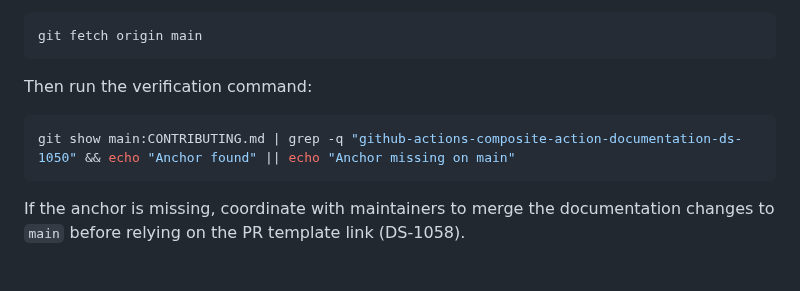
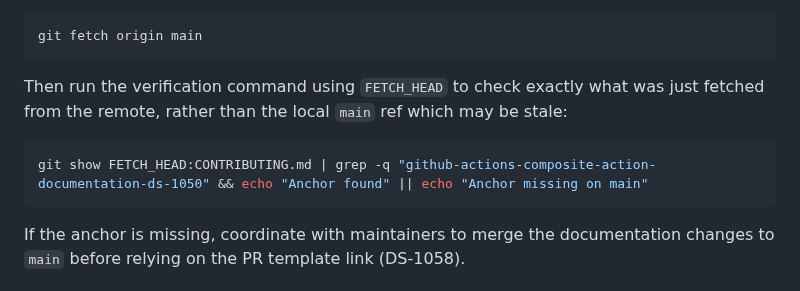
Before and after one commit to btw-claude/developer-sentinel, a Markdown page: CONTRIBUTING.md, the part around the change. Drawn GitHub-style.

Commit message:
docs: use FETCH_HEAD in anchor verification for tighter git fetch coupling (DS-1060)
Update the git show command in CONTRIBUTING.md to use FETCH_HEAD:CONTRIBUTING.md
instead of main:CONTRIBUTING.md, ensuring the anchor verification always checks
exactly what was just fetched from the remote rather than a potentially stale
local main ref.

Co-Authored-By: Claude Opus 4.6 <noreply@anthropic.com>

````diff
--- a/CONTRIBUTING.md
+++ b/CONTRIBUTING.md
@@ -529,10 +529,11 @@ To verify the anchor exists on `main` before opening a PR, first ensure your loc
 git fetch origin main
 ```
 
-Then run the verification command:
+Then run the verification command using `FETCH_HEAD` to check exactly what was just fetched
+from the remote, rather than the local `main` ref which may be stale:
 
 ```bash
-git show main:CONTRIBUTING.md | grep -q "github-actions-composite-action-documentation-ds-1050" && echo "Anchor found" || echo "Anchor missing on main"
+git show FETCH_HEAD:CONTRIBUTING.md | grep -q "github-actions-composite-action-documentation-ds-1050" && echo "Anchor found" || echo "Anchor missing on main"
 ```
 
 If the anchor is missing, coordinate with maintainers to merge the documentation changes to
````
